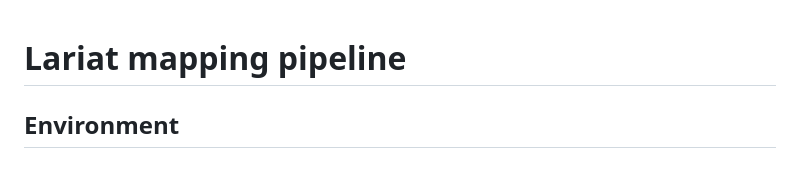
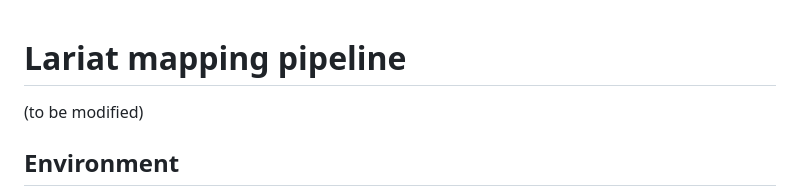
Before and after one commit to nyin01/lariat_mapping_test, a Markdown page: README.md, the part around the change. Drawn GitHub-style; blank space fills up the shorter version.

```diff
--- a/README.md
+++ b/README.md
@@ -1,4 +1,6 @@
 # Lariat mapping pipeline
+
+(to be modified)
 
 ## Environment
 
```
